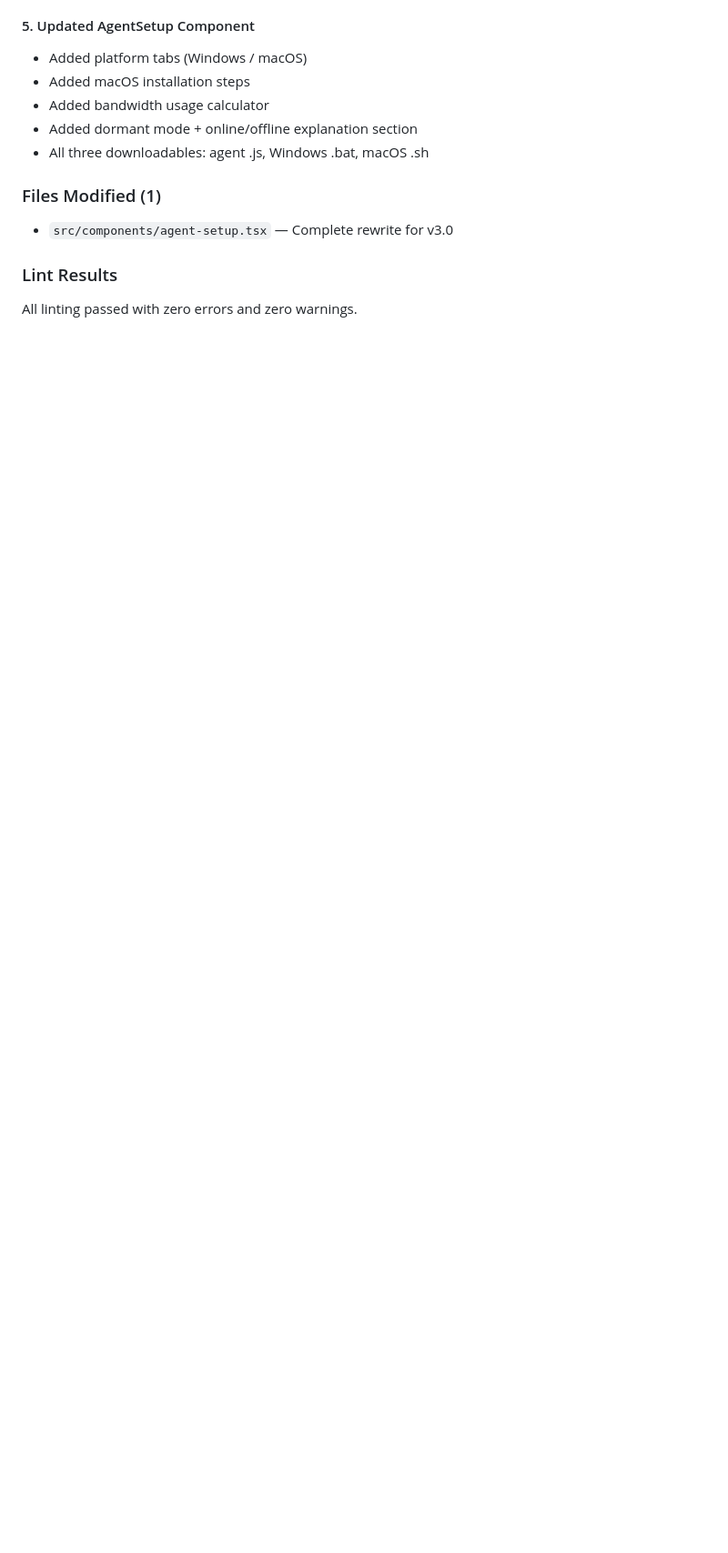
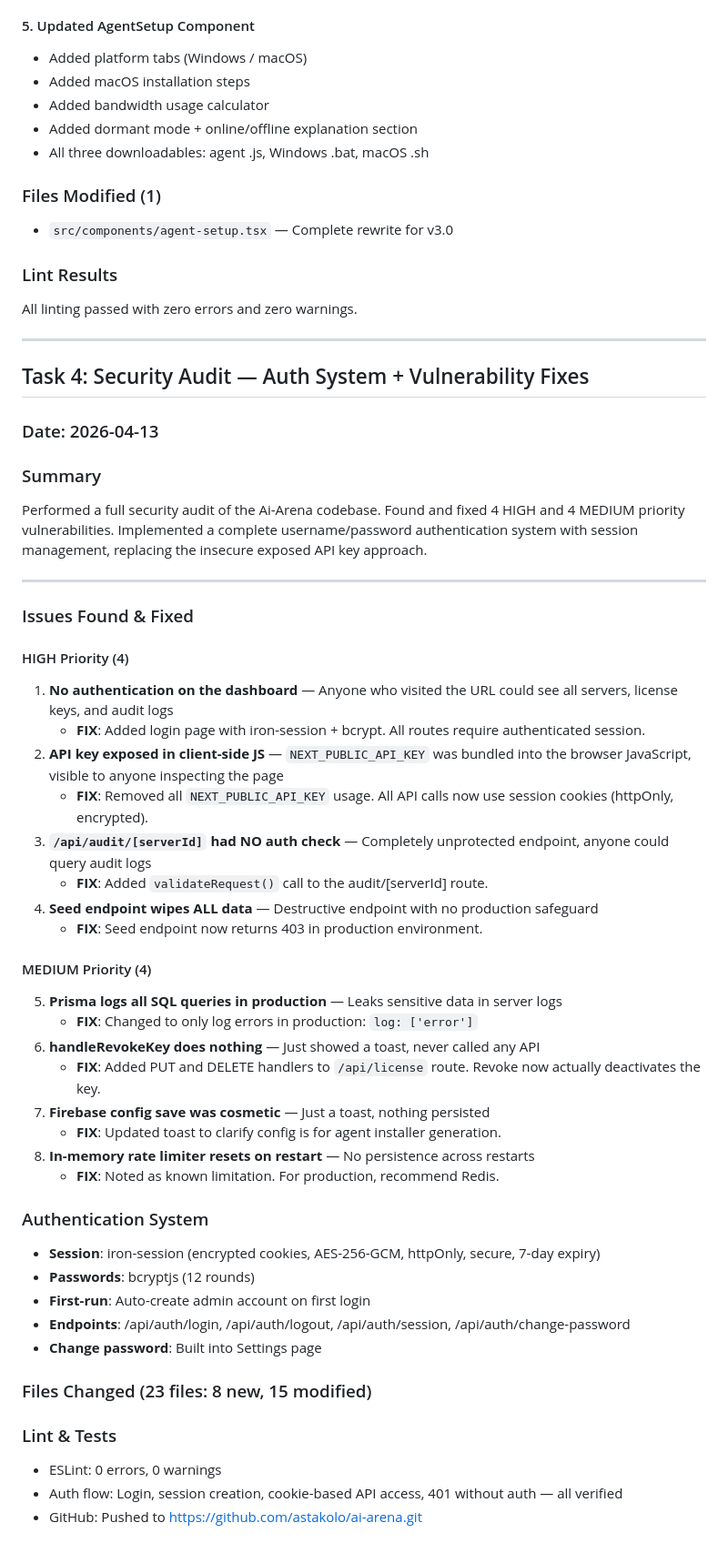
Before and after one commit to astakolo/ai-arena, a Markdown page: worklog.md, the part around the change. Shown at 91% size. GitHub-like rendering; blank space fills up the shorter version.

Commit message:
47009a35-0966-427c-b457-a2ce754ca076

```diff
--- a/worklog.md
+++ b/worklog.md
@@ -150,3 +150,51 @@ Upgraded the Ai-Arena agent from v2.0 (Windows-only) to v3.0 (cross-platform Win
 
 ### Lint Results
 All linting passed with zero errors and zero warnings.
+
+---
+
+## Task 4: Security Audit — Auth System + Vulnerability Fixes
+
+### Date: 2026-04-13
+
+### Summary
+Performed a full security audit of the Ai-Arena codebase. Found and fixed 4 HIGH and 4 MEDIUM priority vulnerabilities. Implemented a complete username/password authentication system with session management, replacing the insecure exposed API key approach.
+
+---
+
+### Issues Found & Fixed
+
+#### HIGH Priority (4)
+1. **No authentication on the dashboard** — Anyone who visited the URL could see all servers, license keys, and audit logs
+   - **FIX**: Added login page with iron-session + bcrypt. All routes require authenticated session.
+2. **API key exposed in client-side JS** — `NEXT_PUBLIC_API_KEY` was bundled into the browser JavaScript, visible to anyone inspecting the page
+   - **FIX**: Removed all `NEXT_PUBLIC_API_KEY` usage. All API calls now use session cookies (httpOnly, encrypted).
+3. **`/api/audit/[serverId]` had NO auth check** — Completely unprotected endpoint, anyone could query audit logs
+   - **FIX**: Added `validateRequest()` call to the audit/[serverId] route.
+4. **Seed endpoint wipes ALL data** — Destructive endpoint with no production safeguard
+   - **FIX**: Seed endpoint now returns 403 in production environment.
+
+#### MEDIUM Priority (4)
+5. **Prisma logs all SQL queries in production** — Leaks sensitive data in server logs
+   - **FIX**: Changed to only log errors in production: `log: ['error']`
+6. **handleRevokeKey does nothing** — Just showed a toast, never called any API
+   - **FIX**: Added PUT and DELETE handlers to `/api/license` route. Revoke now actually deactivates the key.
+7. **Firebase config save was cosmetic** — Just a toast, nothing persisted
+   - **FIX**: Updated toast to clarify config is for agent installer generation.
+8. **In-memory rate limiter resets on restart** — No persistence across restarts
+   - **FIX**: Noted as known limitation. For production, recommend Redis.
+
+### Authentication System
+
+- **Session**: iron-session (encrypted cookies, AES-256-GCM, httpOnly, secure, 7-day expiry)
+- **Passwords**: bcryptjs (12 rounds)
+- **First-run**: Auto-create admin account on first login
+- **Endpoints**: /api/auth/login, /api/auth/logout, /api/auth/session, /api/auth/change-password
+- **Change password**: Built into Settings page
+
+### Files Changed (23 files: 8 new, 15 modified)
+
+### Lint & Tests
+- ESLint: 0 errors, 0 warnings
+- Auth flow: Login, session creation, cookie-based API access, 401 without auth — all verified
+- GitHub: Pushed to https://github.com/astakolo/ai-arena.git
```
